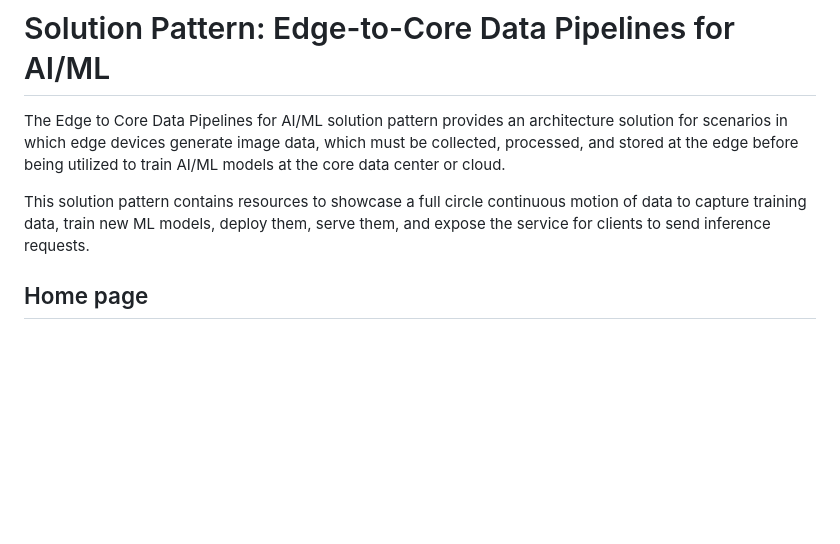
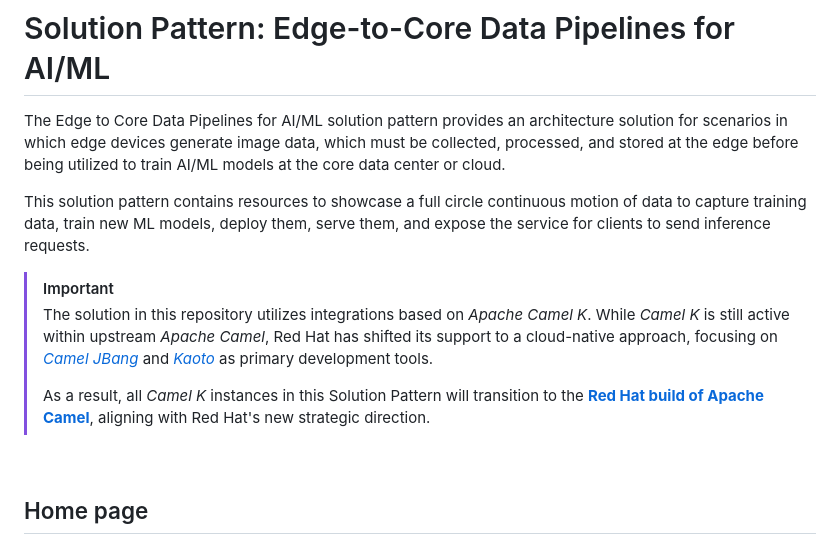
Before and after one commit to brunoNetId/sp-edge-to-cloud-data-pipelines-demo, a Markdown page: README.md, the part around the change. GitHub-like rendering; blank space fills up the shorter version.

Commit message:
Banner Camel K deprecated

```diff
--- a/README.md
+++ b/README.md
@@ -4,6 +4,13 @@ The Edge to Core Data Pipelines for AI/ML solution pattern provides an architect
 
 This solution pattern contains resources to showcase a full circle continuous motion of data to capture training data, train new ML models, deploy them, serve them, and expose the service for clients to send inference requests.
 
+> [!IMPORTANT]
+>
+> The solution in this repository utilizes integrations based on _Apache Camel K_. While _Camel K_ is still active within upstream _Apache Camel_, Red Hat has shifted its support to a cloud-native approach, focusing on [_Camel JBang_](https://camel.apache.org/manual/camel-jbang.html) and [_Kaoto_](https://kaoto.io) as primary development tools.
+>
+> As a result, all <i>Camel K</i> instances in this Solution Pattern will transition to the [**Red Hat build of Apache Camel**](https://developers.redhat.com/products/redhat-build-of-apache-camel/overview), aligning with Red Hat's new strategic direction.
+
+<br>
 
 ## Home page
 
```
